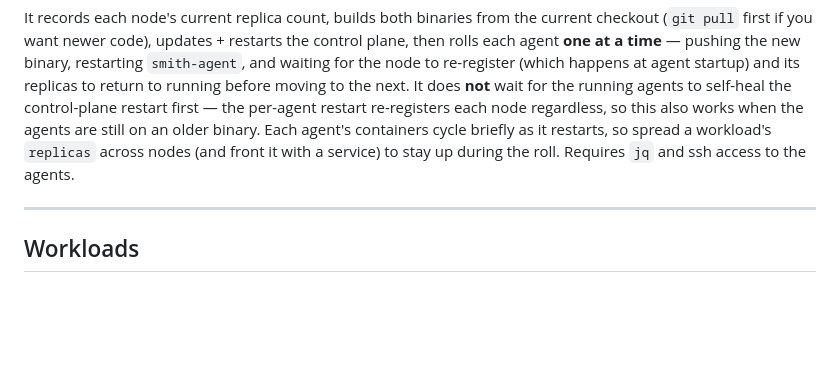
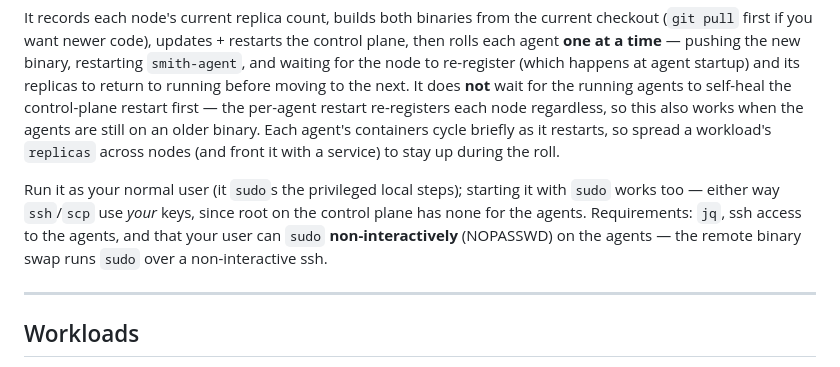
Before and after one commit to kkjorsvik/smith, a Markdown page: README.md, the part around the change. GitHub-like rendering; blank space fills up the shorter version.

Commit message:
docs: note update.sh sudo/keys behavior and agent NOPASSWD requirement
Captures the lesson from running it under sudo: ssh/scp use the invoking
user's keys (root has none for the agents), it runs either as your user or
under sudo, and the remote binary swap needs non-interactive sudo on the
agents.

Co-Authored-By: Claude Opus 4.8 <noreply@anthropic.com>

```diff
--- a/README.md
+++ b/README.md
@@ -416,7 +416,12 @@ control-plane restart first — the per-agent restart re-registers each node
 regardless, so this also works when the agents are still on an older binary.
 Each agent's containers cycle briefly as it restarts, so spread a workload's
 `replicas` across nodes (and front it with a service) to stay up during the roll.
-Requires `jq` and ssh access to the agents.
+
+Run it as your normal user (it `sudo`s the privileged local steps); starting it
+with `sudo` works too — either way `ssh`/`scp` use *your* keys, since root on the
+control plane has none for the agents. Requirements: `jq`, ssh access to the
+agents, and that your user can `sudo` **non-interactively** (NOPASSWD) on the
+agents — the remote binary swap runs `sudo` over a non-interactive ssh.
 
 ---
 
```
